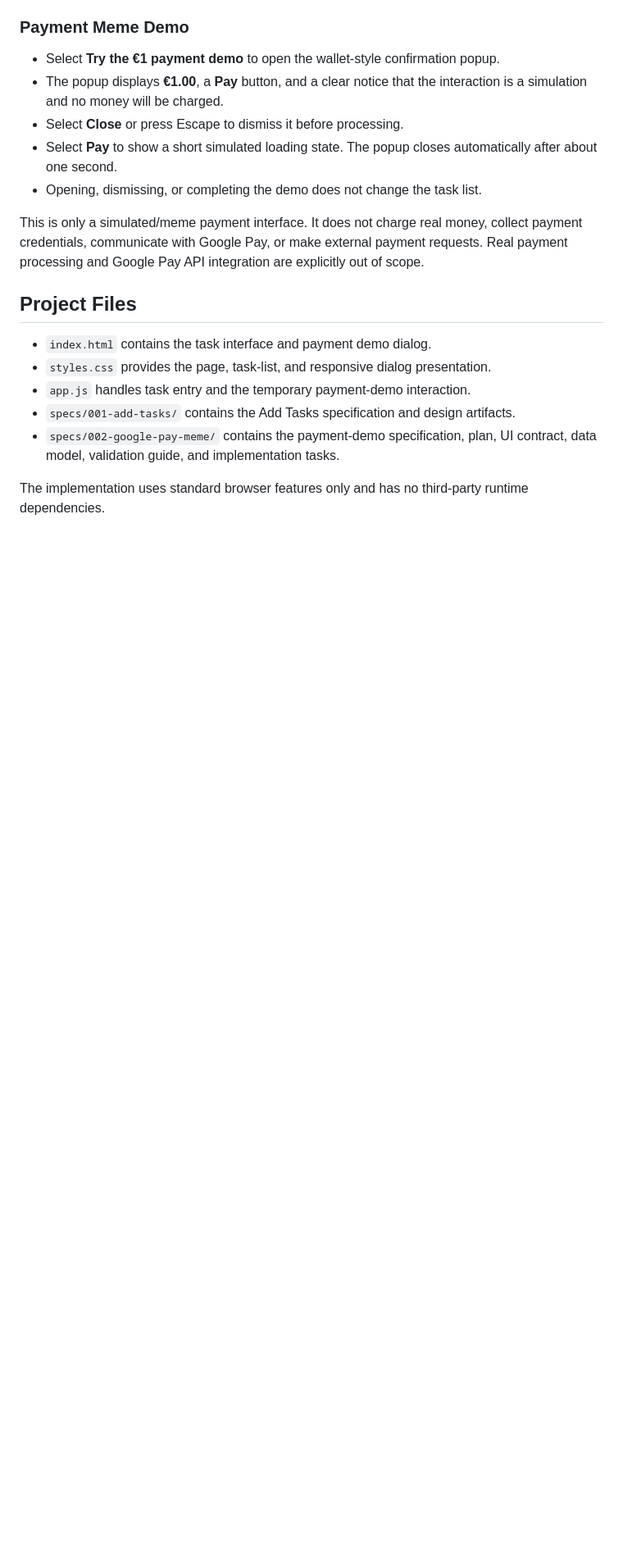
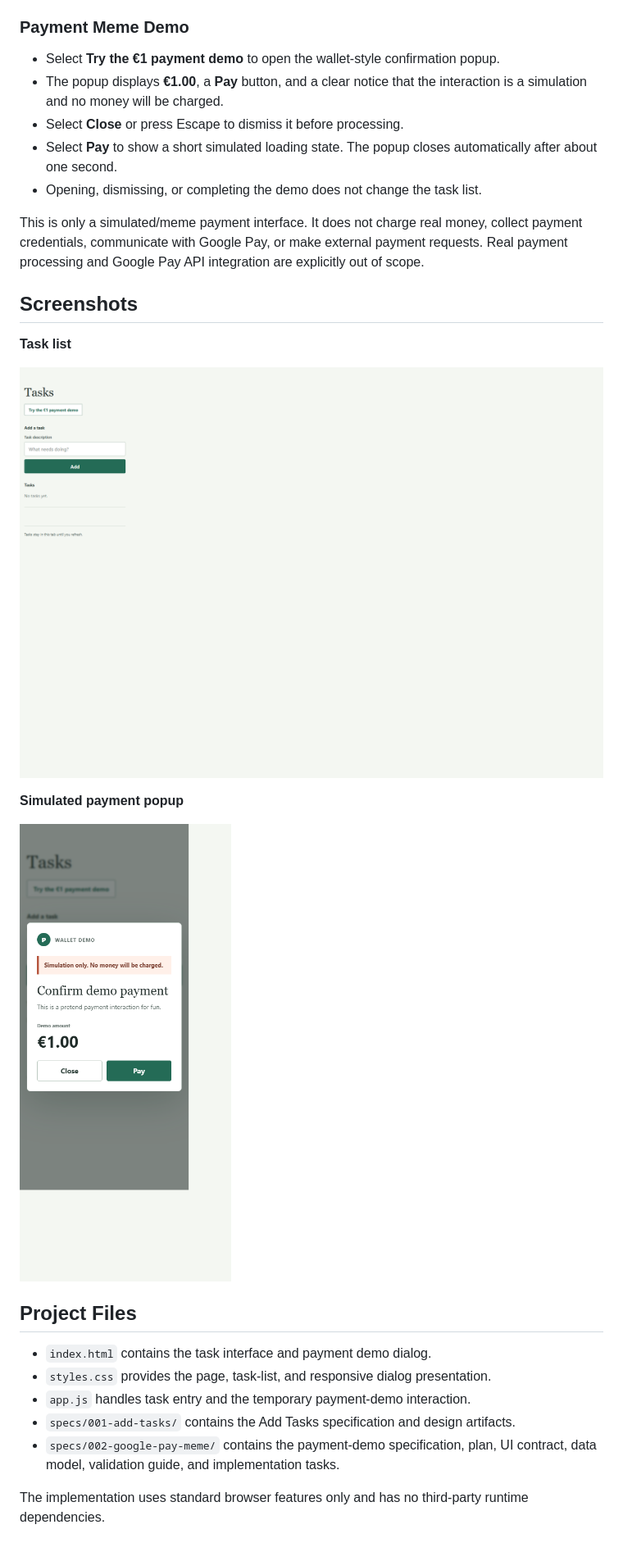
Before and after one commit to skirmantasrakauskas-stack/SoftwareDevelopmentProject, a Markdown page: README.md, the part around the change. Shown: that part at 82% size. GitHub-like rendering; pictures changed too: screenshots/payment-demo.png (added), screenshots/task-list.png (added); blank space fills up the shorter version.

```diff
--- a/README.md
+++ b/README.md
@@ -34,6 +34,16 @@ This is only a simulated/meme payment interface. It does not charge real money,
 credentials, communicate with Google Pay, or make external payment requests. Real payment
 processing and Google Pay API integration are explicitly out of scope.
 
+## Screenshots
+
+**Task list**
+
+![To-Do application with the task form and empty task list](screenshots/task-list.png)
+
+**Simulated payment popup**
+
+![Fictional €1.00 payment demo with a no-charge notice](screenshots/payment-demo.png)
+
 ## Project Files
 
 - `index.html` contains the task interface and payment demo dialog.
```
